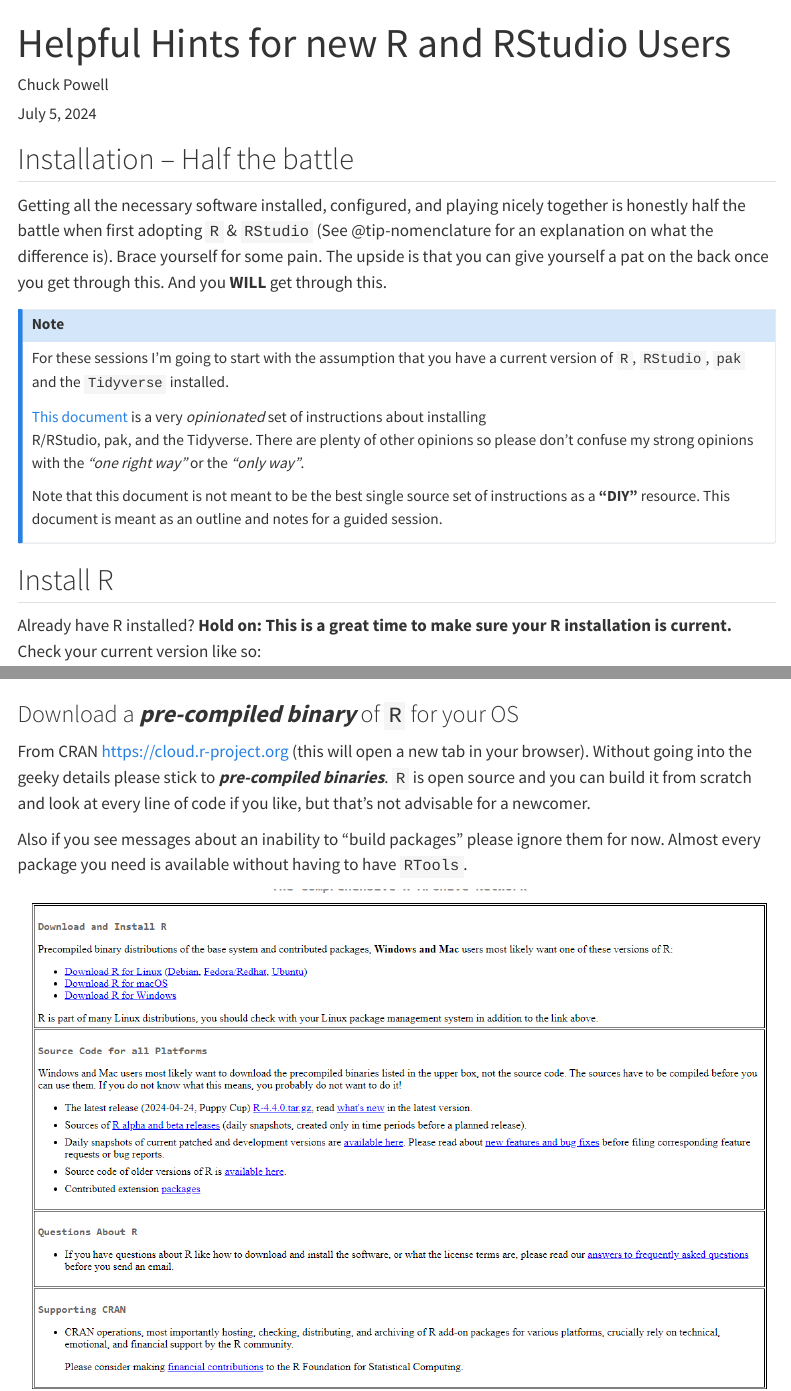
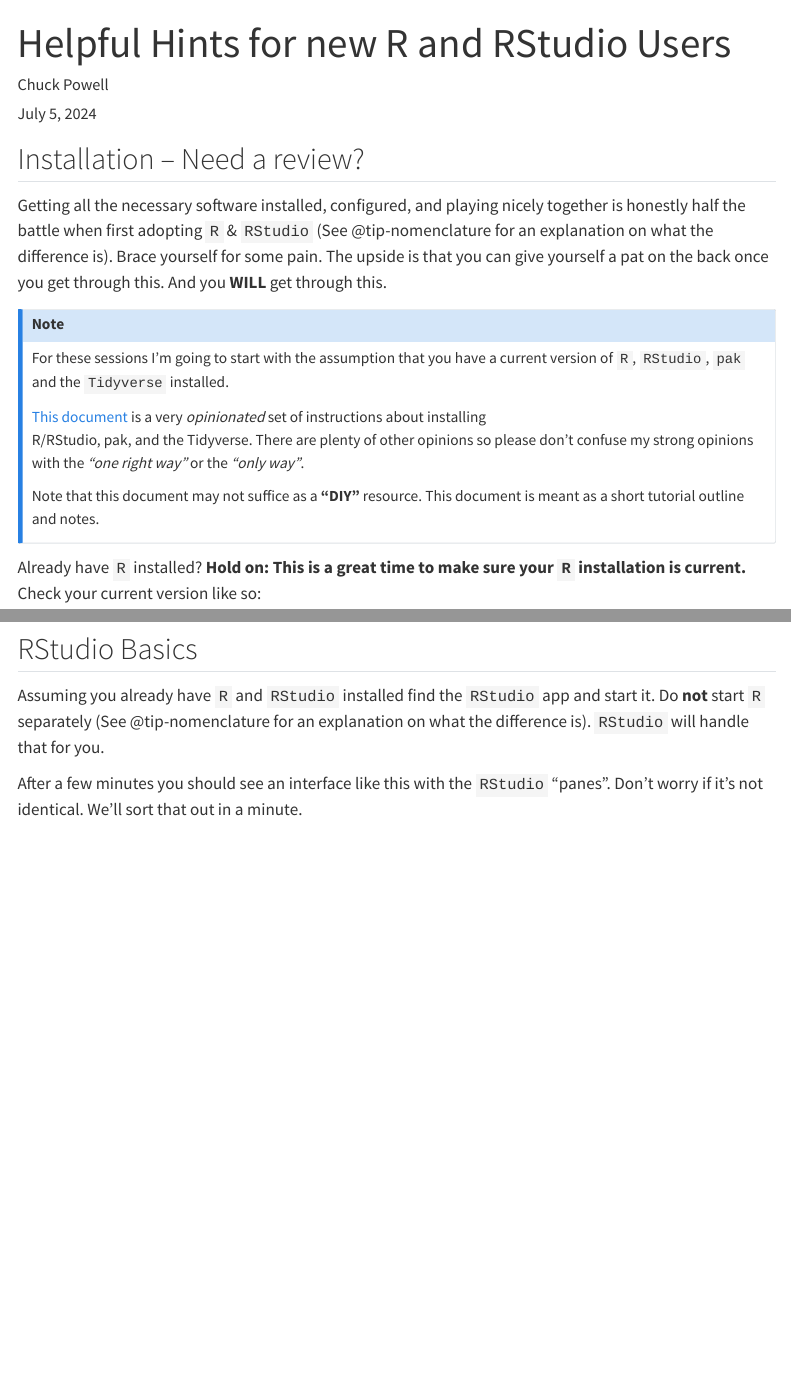
Before and after one commit to CTOpenData/r-user-group, a Quarto document (helpful_hints.qmd): the page in a window 1100 px wide, from its top, and a second part further down, joined at a grey line. Rendered offline with R 4.5, knitr and Pandoc in place of Quarto, with nearby package versions; menus at the side of the page are left out; long lines of code are wrapped.

Commit message:
making helpful hints

````diff
--- a/helpful_hints.qmd
+++ b/helpful_hints.qmd
@@ -25,4 +25,3 @@
 editor: source
 ---
 
-## Installation -- Half the battle {#install-intro}
@@ -29,3 +36,4 @@
+## Installation -- Need a review? {#install-intro}
 
 Getting all the necessary software installed, configured, and playing
 nicely together is honestly half the battle when first adopting `R` & `RStudio`
@@ -44,13 +52,8 @@
 don't confuse my strong opinions with the *"one right way"* or the *"only
 way"*.
 
-Note that this document is not meant to be the best single source
-set of instructions as a **"DIY"** resource.  This document is meant
-as an outline and notes for a guided session.
+Note that this document may not suffice as a **"DIY"** resource. This document
+is meant as a short tutorial outline and notes.
 
 :::
 
-
-## Install R{#install-r}
-
-```{r, include = FALSE}
@@ -63,5 +60,5 @@
-Already have R installed? **Hold on: This is a great time to make sure
-your R installation is current.** Check your current version like so:
+Already have `R` installed? **Hold on: This is a great time to make sure
+your `R` installation is current.** Check your current version like so:
 
 ```{r}
     R.version.string
@@ -69,15 +66,12 @@
 
 If your version is not 4.3.n or 4.4.n please skip to @sec-startover.
 
+## RStudio Basics
 
-### Download a ***pre-compiled binary*** of `R` for your OS
+Assuming you already have `R` and `RStudio` installed find the `RStudio` app and start
+it. Do **not** start `R` separately (See @tip-nomenclature for an explanation on what the difference is).
+`RStudio` will handle that for you.
 
-From CRAN <https://cloud.r-project.org> (this will open a new tab
-in your browser).  Without going into the geeky details please
-stick to ***pre-compiled binaries***.  `R` is open source
-and you can build it from scratch and look at every line of code
-if you like, but that's not advisable for a newcomer.
+After a few minutes you should see an interface like this with the `RStudio`
+"panes".  Don't worry if it's not identical. We'll sort that out in a minute.
 
-Also if you see messages about an inability to "build packages"
-please ignore them for now.  Almost every package you need is
-available without having to have `RTools`.
````
Also changed, not shown: hints_images/appearance1.png (added), hints_images/basic1.png (added), hints_images/code1.png (added), hints_images/example_proj_directory.png (added), hints_images/file_new_project.png (added), hints_images/global_options.png (added), hints_images/packages1.png (added), hints_images/panelayout1.png (added), hints_images/project_details.png (added), hints_images/sample_proj_directory.png (added), hints_images/type_of_projects.png (added), helpful_hints.qmd (35 more changed lines).
